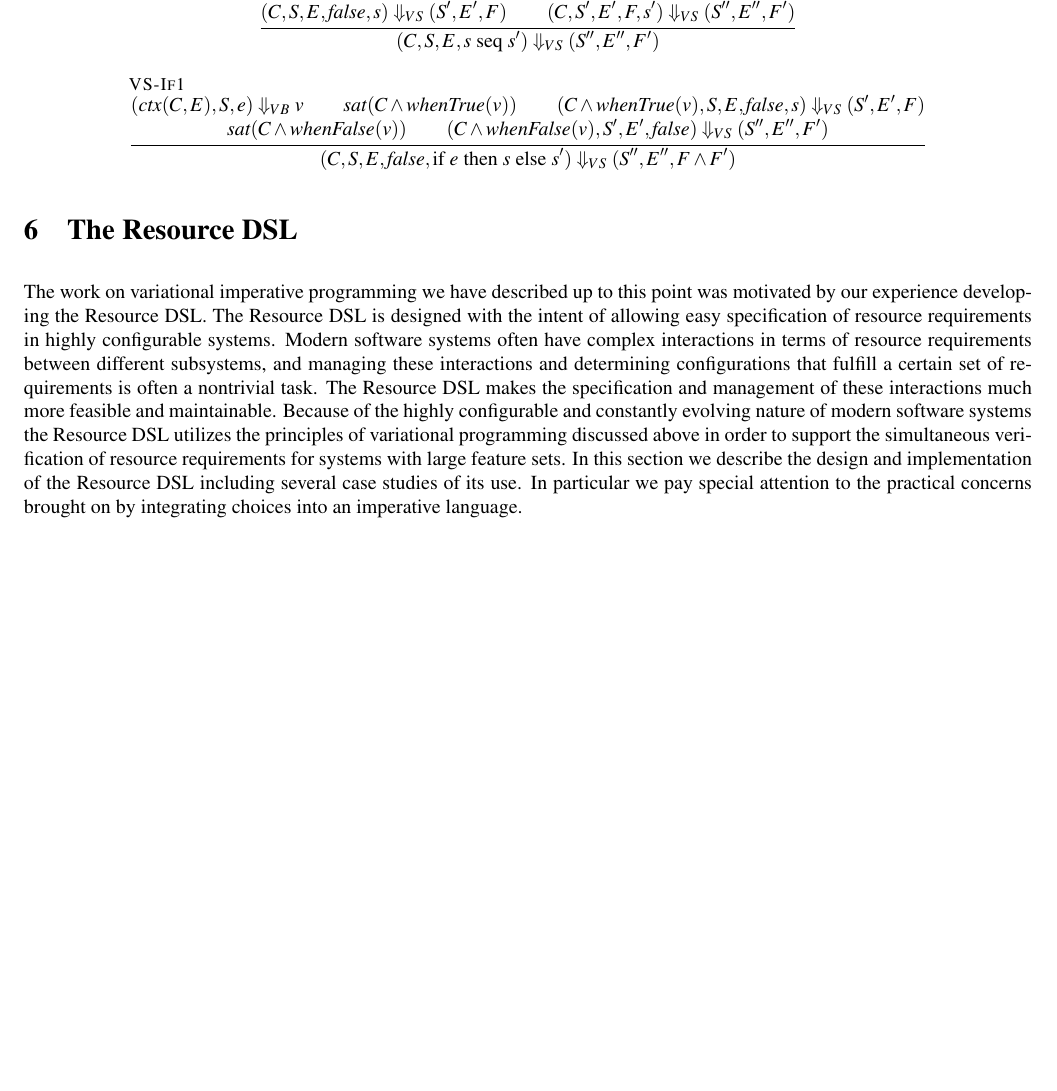
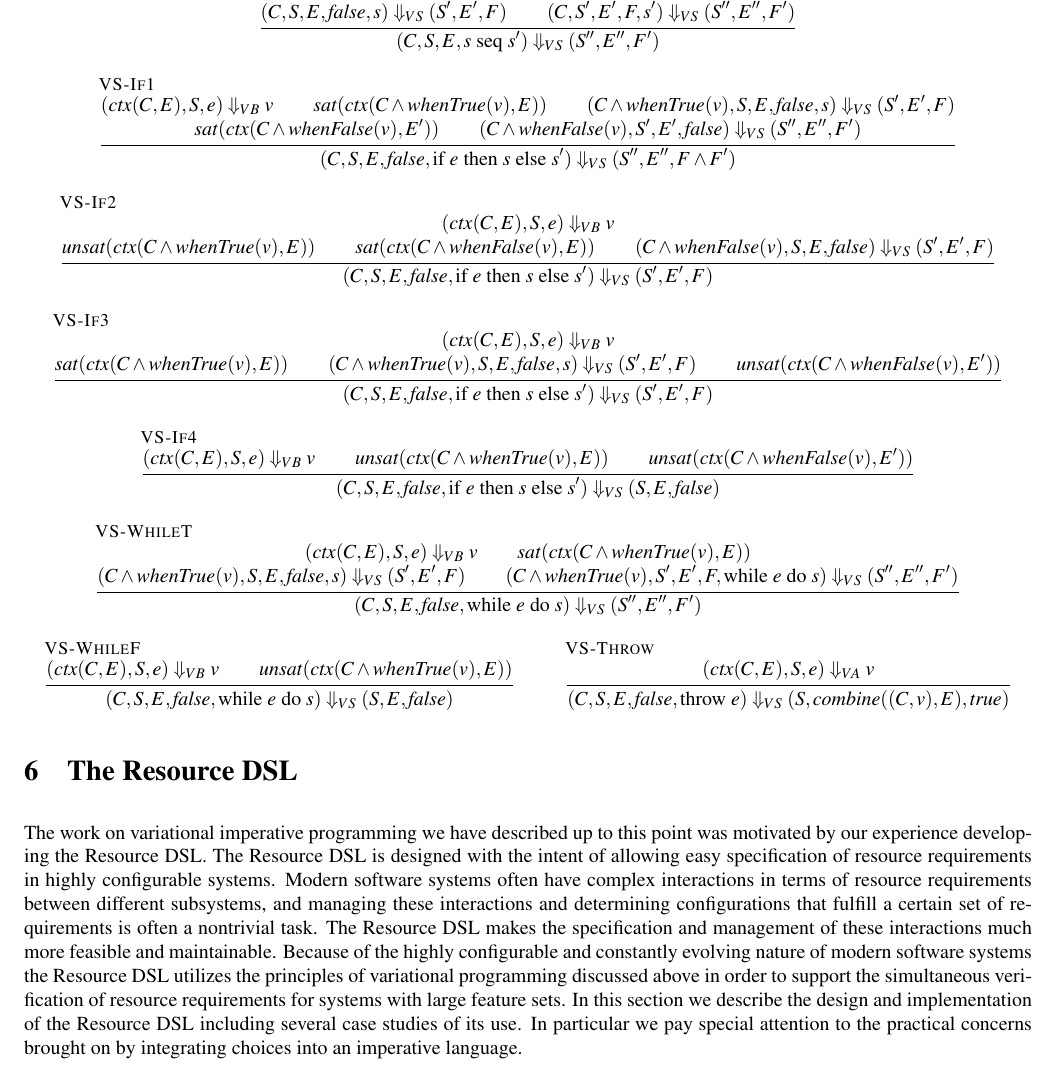
Before and after one commit to agrasley/thesis, a LaTeX document (paper/paper.tex): part of page 7 of 9 before the commit and part of page 7 of 10 after it, cut so that both start at the same text, the shorter picture padded with empty space. Compiled offline with pdfLaTeX.

Commit message:
more inference rules

```diff
--- a/paper/paper.tex
+++ b/paper/paper.tex
@@ -507,7 +507,13 @@ must now store these values while we continue to evaluate variants that are not
 \def \BigVSkip {\infer [VS-Skip] { } {(C,S,E,F,\text{skip}) \Downarrow_{VS} (S,E,F)}}
 \def \BigVAssn {\infer [VS-Assn] {(\GetCtx{C}{E},S,e) \Downarrow_{VA} v} {(C,S,E,\F,x \coloneqq e) \Downarrow_{VS} (S[(\GetCtx{C}{E},x) \rightarrow v],E,\F)}}
 \def \BigVSeq {\infer [VS-Seq] {(C,S,E,\F,s) \Downarrow_{VS} (S',E',F) \\ (C,S',E',F,s') \Downarrow_{VS} (S'',E'',F')} {(C,S,E,s\ \text{seq}\ s') \Downarrow_{VS} (S'',E'',F')}}
-\def \BigVIfOne {\infer [VS-If1] {(\GetCtx{C}{E},S,e) \Downarrow_{VB} v \\ \mathit{sat}(C \wedge \mathit{whenTrue}(v)) \\ (C \wedge \mathit{whenTrue}(v),S,E,\F,s) \Downarrow_{VS} (S',E',F) \\ \mathit{sat}(C \wedge \mathit{whenFalse}(v)) \\ (C \wedge \mathit{whenFalse}(v),S',E',\F) \Downarrow_{VS} (S'',E'',F')} {(C,S,E,\F,\text{if}\ e\ \text{then}\ s\ \text{else}\ s') \Downarrow_{VS} (S'',E'',F \wedge F')}}
+\def \BigVIfOne {\infer [VS-If1] {(\GetCtx{C}{E},S,e) \Downarrow_{VB} v \\ \mathit{sat}(\GetCtx{C \wedge \mathit{whenTrue}(v)}{E}) \\ (C \wedge \mathit{whenTrue}(v),S,E,\F,s) \Downarrow_{VS} (S',E',F) \\ \mathit{sat}(\GetCtx{C \wedge \mathit{whenFalse}(v)}{E'}) \\ (C \wedge \mathit{whenFalse}(v),S',E',\F) \Downarrow_{VS} (S'',E'',F')} {(C,S,E,\F,\text{if}\ e\ \text{then}\ s\ \text{else}\ s') \Downarrow_{VS} (S'',E'',F \wedge F')}}
+\def \BigVIfTwo {\infer [VS-If2] {(\GetCtx{C}{E},S,e) \Downarrow_{VB} v \\ \mathit{unsat}(\GetCtx{C \wedge \mathit{whenTrue}(v)}{E}) \\ \mathit{sat}(\GetCtx{C \wedge \mathit{whenFalse}(v)}{E}) \\ (C \wedge \mathit{whenFalse}(v),S,E,\F) \Downarrow_{VS} (S',E',F)} {(C,S,E,\F,\text{if}\ e\ \text{then}\ s\ \text{else}\ s') \Downarrow_{VS} (S',E',F)}}
+\def \BigVIfThree {\infer [VS-If3] {(\GetCtx{C}{E},S,e) \Downarrow_{VB} v \\ \mathit{sat}(\GetCtx{C \wedge \mathit{whenTrue}(v)}{E}) \\ (C \wedge \mathit{whenTrue}(v),S,E,\F,s) \Downarrow_{VS} (S',E',F) \\ \mathit{unsat}(\GetCtx{C \wedge \mathit{whenFalse}(v)}{E'})} {(C,S,E,\F,\text{if}\ e\ \text{then}\ s\ \text{else}\ s') \Downarrow_{VS} (S',E',F)}}
+\def \BigVIfFour {\infer [VS-If4] {(\GetCtx{C}{E},S,e) \Downarrow_{VB} v \\ \mathit{unsat}(\GetCtx{C \wedge \mathit{whenTrue}(v)}{E}) \\ \mathit{unsat}(\GetCtx{C \wedge \mathit{whenFalse}(v)}{E'})} {(C,S,E,\F,\text{if}\ e\ \text{then}\ s\ \text{else}\ s') \Downarrow_{VS} (S,E,\F)}}
+\def \BigVWhileT {\infer [VS-WhileT] {(\GetCtx{C}{E},S,e) \Downarrow_{VB} v \\ \mathit{sat}(\GetCtx{C \wedge \mathit{whenTrue}(v)}{E}) \\ (C \wedge \mathit{whenTrue}(v),S,E,\F,s) \Downarrow_{VS} (S',E',F) \\ (C \wedge \mathit{whenTrue}(v),S',E',F,\text{while}\ e\ \text{do}\ s) \Downarrow_{VS} (S'',E'',F')} {(C,S,E,\F,\text{while}\ e\ \text{do}\ s) \Downarrow_{VS} (S'',E'',F')}}
+\def \BigVWhileF {\infer [VS-WhileF] {(\GetCtx{C}{E},S,e) \Downarrow_{VB} v \\ \mathit{unsat}(\GetCtx{C \wedge \mathit{whenTrue}(v)}{E})} {(C,S,E,\F,\text{while}\ e\ \text{do}\ s) \Downarrow_{VS} (S,E,\F)}}
+\def \BigVThrow {\infer [VS-Throw] {(\GetCtx{C}{E},S,e) \Downarrow_{VA} v} {(C,S,E,\F,\text{throw}\ e) \Downarrow_{VS} (S,\mathit{combine}((C,v),E),\T)}}
 
 
 \begin{mathpar}
@@ -515,7 +521,13 @@ must now store these values while we continue to evaluate variants that are not
 \BigVSkip \and
 \BigVAssn \and
 \BigVSeq \and
-\BigVIfOne
+\BigVIfOne \and
+\BigVIfTwo \and
+\BigVIfThree \and
+\BigVIfFour \and
+\BigVWhileT \and
+\BigVWhileF \and
+\BigVThrow
 \end{mathpar}
 
 \section{The Resource DSL}
```
